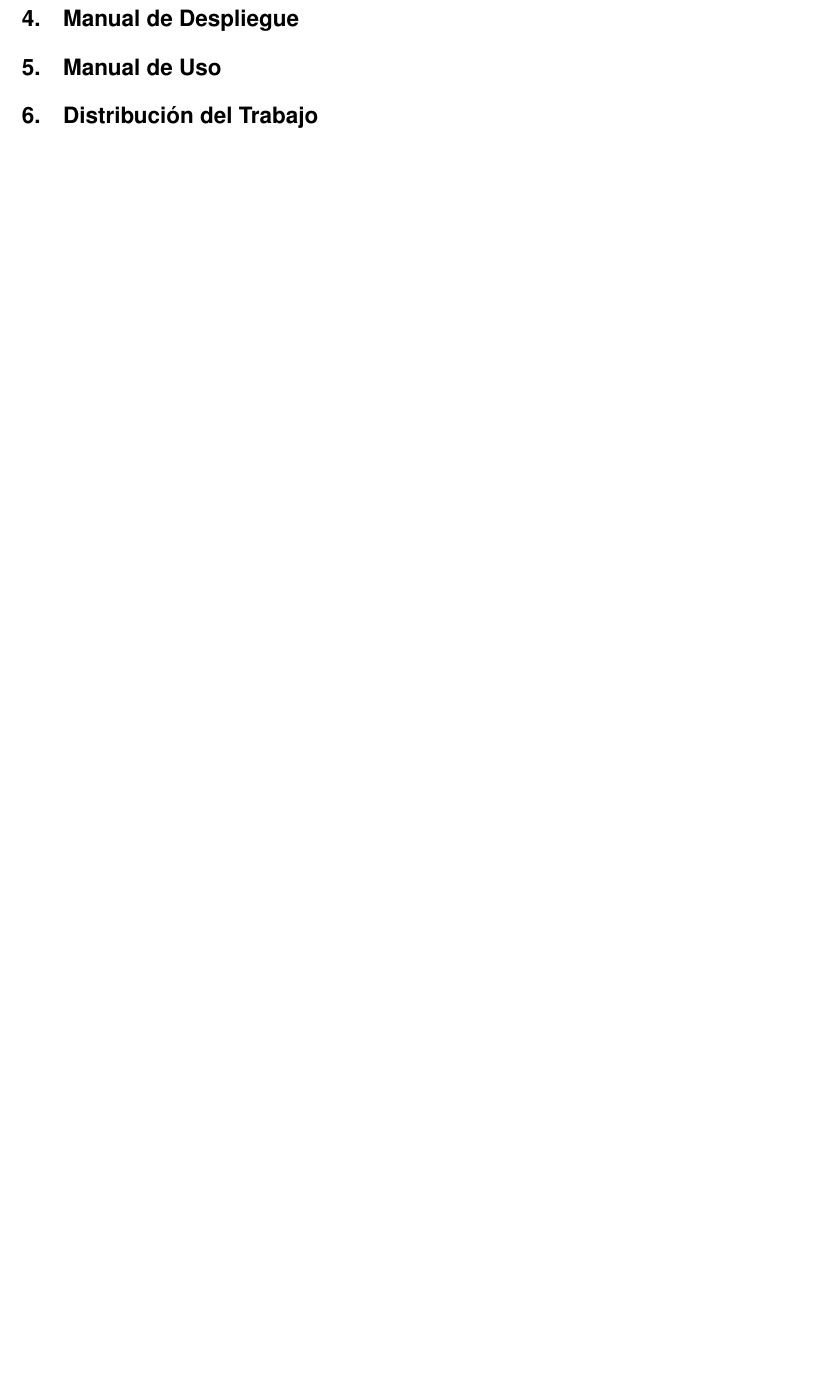
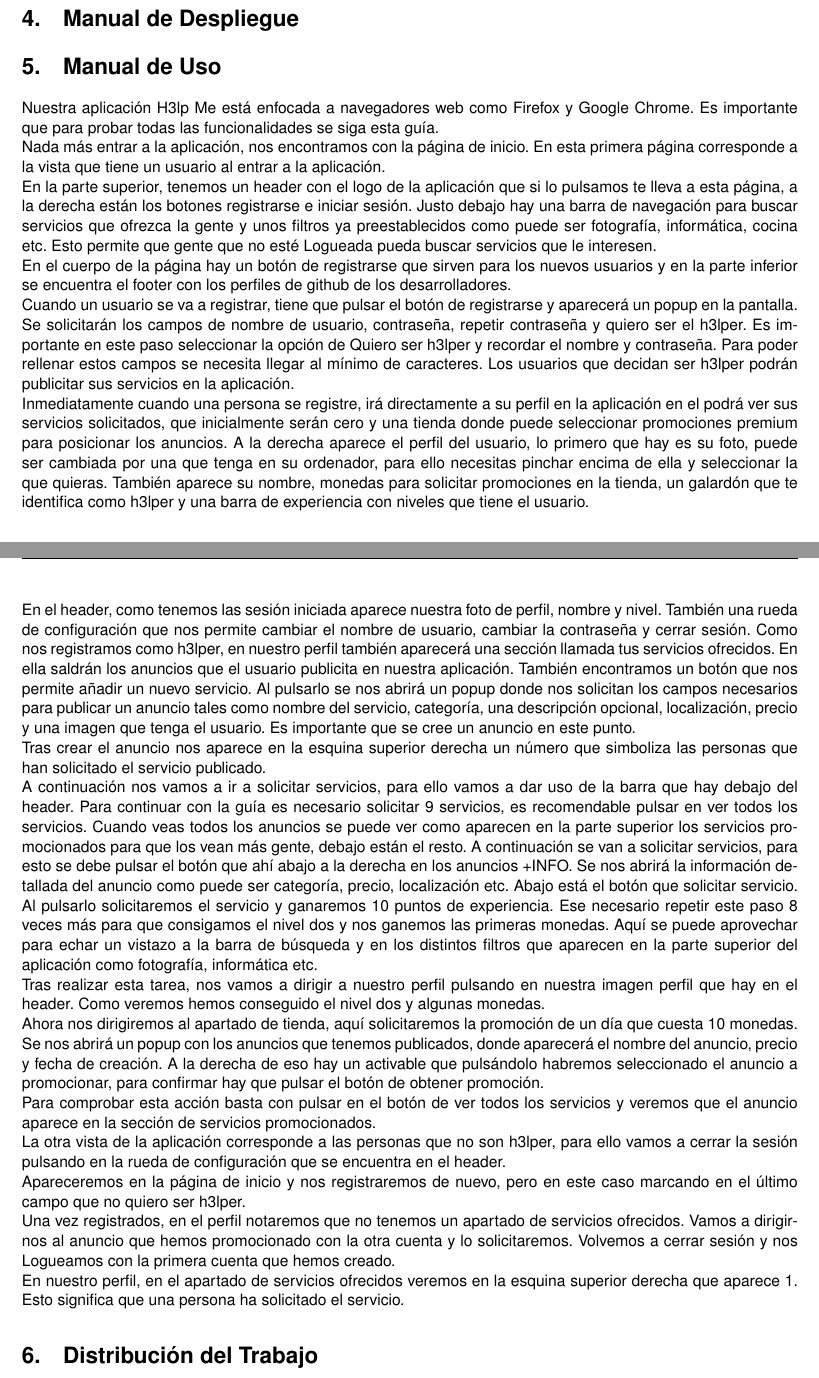
Before and after one commit to Pheithar/DSI, a LaTeX document (Practica_2/Documentación/practica_2-2.tex): part of page 4 of 4 before the commit and two parts of pages 4 and 5 of 5 after it, the two joined at a grey line, cut so that both start at the same text, the shorter picture padded with empty space. Compiled offline with pdfLaTeX.

Commit message:
manual de uso en beta

```diff
--- a/Practica_2/Documentación/practica_2-2.tex
+++ b/Practica_2/Documentación/practica_2-2.tex
@@ -152,6 +152,43 @@
 
   \section{Manual de Uso}
 
+  Nuestra aplicación H3lp Me está enfocada a navegadores web como Firefox y Google Chrome. Es importante que para probar todas las funcionalidades se siga esta guía.
+
+  Nada más entrar a la aplicación, nos encontramos con la página de inicio. En esta primera página corresponde a la vista que tiene un usuario al entrar a la aplicación.
+
+  En la parte superior, tenemos un header con el logo de la aplicación que si lo pulsamos te lleva a esta página, a la derecha están los botones registrarse e iniciar sesión. Justo debajo hay una barra de navegación para buscar servicios que ofrezca la gente y unos filtros ya preestablecidos como puede ser fotografía, informática, cocina etc. Esto permite que gente que no esté Logueada pueda buscar servicios que le interesen.
+
+  En el cuerpo de la página hay un botón de registrarse que sirven para los nuevos usuarios y en la parte inferior se encuentra el footer con los perfiles de github de los desarrolladores.
+
+  Cuando un usuario se va a registrar, tiene que pulsar el botón de registrarse y aparecerá un popup en la pantalla. Se solicitarán los campos de nombre de usuario, contraseña, repetir contraseña y quiero ser el h3lper. Es importante en este paso seleccionar la opción de Quiero ser h3lper y recordar el nombre y contraseña. Para poder rellenar estos campos se necesita llegar al mínimo de caracteres. Los usuarios que decidan ser h3lper podrán publicitar sus servicios en la aplicación.
+
+  Inmediatamente cuando una persona se registre, irá directamente a su perfil en la aplicación en el podrá ver sus servicios solicitados, que inicialmente serán cero y una tienda donde puede seleccionar promociones premium para posicionar los anuncios. A la derecha aparece el perfil del usuario, lo primero que hay es su foto, puede ser cambiada por una que tenga en su ordenador, para ello necesitas pinchar encima de ella y seleccionar la que quieras. También aparece su nombre, monedas para solicitar promociones en la tienda, un galardón que te identifica como h3lper y una barra de experiencia con niveles que tiene el usuario.
+
+  En el header, como tenemos las sesión iniciada aparece nuestra foto de perfil, nombre y nivel. También una rueda de configuración que nos permite cambiar el nombre de usuario, cambiar la contraseña y cerrar sesión.
+  Como nos registramos como h3lper, en nuestro perfil también aparecerá una sección llamada tus servicios ofrecidos. En ella saldrán los anuncios que el usuario publicita en nuestra aplicación. También encontramos un botón que nos permite añadir un nuevo servicio. Al pulsarlo se nos abrirá un popup donde nos solicitan los campos necesarios para publicar un anuncio tales como nombre del servicio, categoría, una descripción opcional, localización, precio y una imagen que tenga el usuario. Es importante que se cree un anuncio en este punto.
+
+  Tras crear el anuncio nos aparece en la esquina superior derecha un número que simboliza las personas que han solicitado el servicio publicado.
+
+  A continuación nos vamos a ir a solicitar servicios, para ello vamos a dar uso de la barra que hay debajo del header. Para continuar con la guía es necesario solicitar 9 servicios, es recomendable pulsar en ver todos los servicios. Cuando veas todos los anuncios se puede ver como aparecen en la parte superior los servicios promocionados para que los vean más gente, debajo están el resto. A continuación se van a solicitar servicios, para esto se debe pulsar el botón que ahí abajo a la derecha en los anuncios +INFO. Se nos abrirá la información detallada del anuncio como puede ser categoría, precio, localización etc. Abajo está el botón que solicitar servicio. Al pulsarlo solicitaremos el servicio y ganaremos 10 puntos de experiencia. Ese necesario repetir este paso 8 veces más para que consigamos el nivel dos y nos ganemos las primeras monedas. Aquí se puede aprovechar para echar un vistazo a la barra de búsqueda y en los distintos filtros que aparecen en la parte superior del aplicación como fotografía, informática etc.
+
+  Tras realizar esta tarea, nos vamos a dirigir a nuestro perfil pulsando en nuestra imagen perfil que hay en el header. Como veremos hemos conseguido el nivel dos y algunas monedas.
+
+  Ahora nos dirigiremos al apartado de tienda, aquí solicitaremos la promoción de un día que cuesta 10 monedas. Se nos abrirá un popup con los anuncios que tenemos publicados, donde aparecerá el nombre del anuncio, precio y fecha de creación. A la derecha de eso hay un activable que pulsándolo habremos seleccionado el anuncio a promocionar, para confirmar hay que pulsar el botón de obtener promoción.
+
+  Para comprobar esta acción basta con pulsar en el botón de ver todos los servicios y veremos que el anuncio aparece en la sección de servicios promocionados.
+
+  La otra vista de la aplicación corresponde a las personas que no son h3lper, para ello vamos a cerrar la sesión pulsando en la rueda de configuración que se encuentra en el header.
+
+  Apareceremos en la página de inicio y nos registraremos de nuevo, pero en este caso marcando en el último campo que no quiero ser h3lper.
+
+  Una vez registrados, en el perfil notaremos que no tenemos un apartado de servicios ofrecidos. Vamos a dirigirnos al anuncio que hemos promocionado con la otra cuenta y lo solicitaremos. Volvemos a cerrar sesión y nos Logueamos con la primera cuenta que hemos creado.
+
+  En nuestro perfil, en el apartado de servicios ofrecidos veremos en la esquina superior derecha que aparece 1. Esto significa que una persona ha solicitado el servicio.
+
+
+
+
+
   \section{Distribución del Trabajo}
 
 
```
